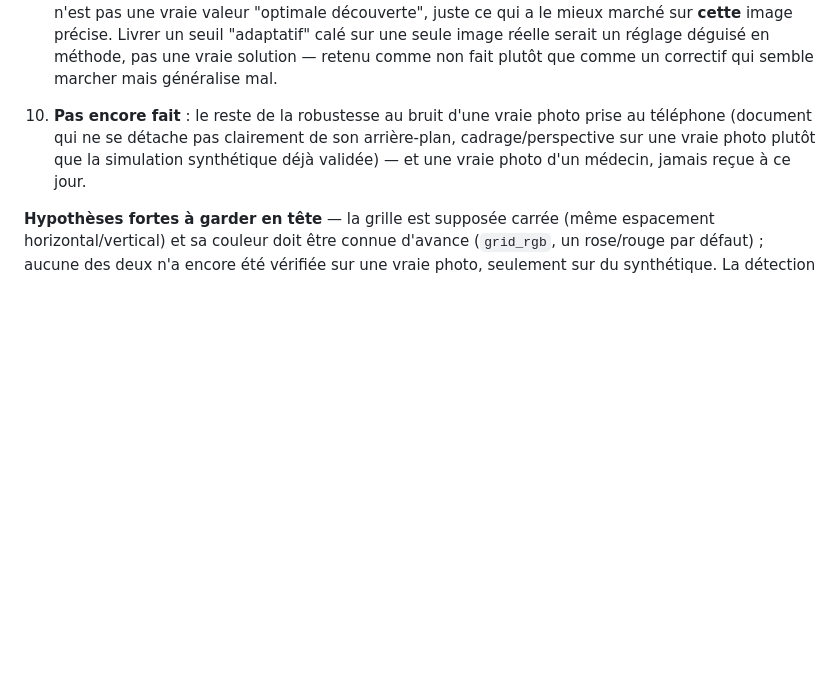
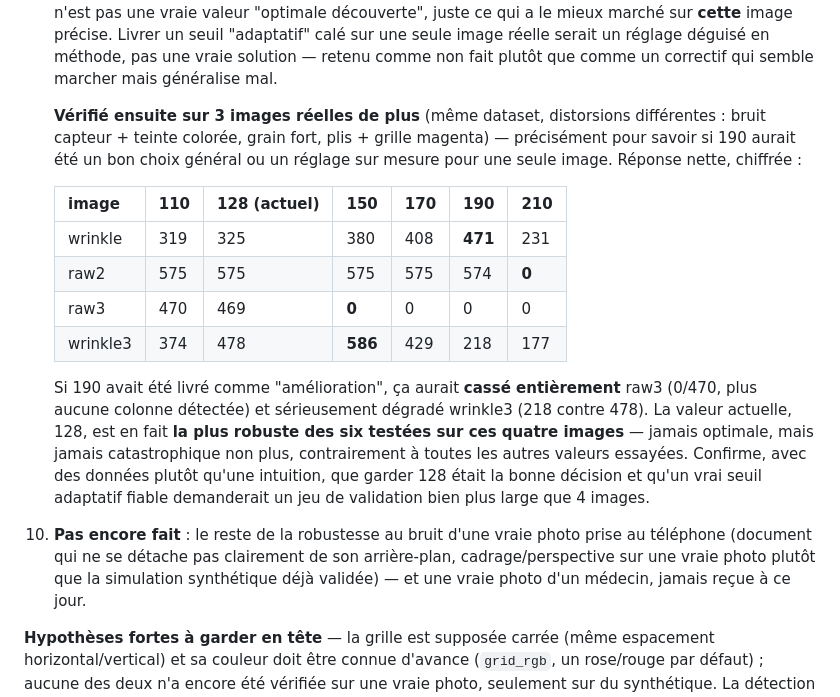
Before and after one commit to houmoyac/cardiolens, a Markdown page: ARCHITECTURE.md, the part around the change. Drawn GitHub-style; blank space fills up the shorter version.

Commit message:
Cross-validate the dark_threshold finding on 3 more real images
Directly answers "would 190 have generalized, or was that a one-image
guess": tested the same threshold sweep on 3 more real distorted ECG
images (sensor noise + color cast, heavy grain, wrinkles + magenta
grid). Result: no single value works well across all four — 190
(which looked best on the first image) completely breaks a second
one (0/470 valid columns) and degrades a third. The current default,
128, turns out to be the most robust of every value tested across
all four, though optimal for none. Confirms with real cross-image
data, not just caution, that shipping the single-image "improvement"
would have been a regression.

Co-Authored-By: Claude Sonnet 5 <noreply@anthropic.com>
Claude-Session: https://claude.ai/code/session_0125PEsYnrVwBNkaA5fK66YN

```diff
--- a/ARCHITECTURE.md
+++ b/ARCHITECTURE.md
@@ -262,6 +262,29 @@ construit d'un bloc :
     seule image réelle serait un réglage déguisé en méthode, pas une
     vraie solution — retenu comme non fait plutôt que comme un correctif
     qui semble marcher mais généralise mal.
+
+    **Vérifié ensuite sur 3 images réelles de plus** (même dataset,
+    distorsions différentes : bruit capteur + teinte colorée, grain
+    fort, plis + grille magenta) — précisément pour savoir si 190
+    aurait été un bon choix général ou un réglage sur mesure pour une
+    seule image. Réponse nette, chiffrée :
+
+    | image           | 110 | 128 (actuel) | 150 | 170 | 190  | 210 |
+    |-----------------|-----|--------------|-----|-----|------|-----|
+    | wrinkle         | 319 | 325          | 380 | 408 | **471** | 231 |
+    | raw2            | 575 | 575          | 575 | 575 | 574  | **0**   |
+    | raw3            | 470 | 469          | **0**   | 0   | 0    | 0   |
+    | wrinkle3        | 374 | 478          | **586** | 429 | 218  | 177 |
+
+    Si 190 avait été livré comme "amélioration", ça aurait **cassé
+    entièrement** raw3 (0/470, plus aucune colonne détectée) et
+    sérieusement dégradé wrinkle3 (218 contre 478). La valeur actuelle,
+    128, est en fait **la plus robuste des six testées sur ces quatre
+    images** — jamais optimale, mais jamais catastrophique non plus,
+    contrairement à toutes les autres valeurs essayées. Confirme, avec
+    des données plutôt qu'une intuition, que garder 128 était la bonne
+    décision et qu'un vrai seuil adaptatif fiable demanderait un
+    jeu de validation bien plus large que 4 images.
 12. **Pas encore fait** : le reste de la robustesse au bruit d'une vraie
     photo prise au téléphone (document qui ne se détache pas clairement
     de son arrière-plan, cadrage/perspective sur une vraie photo plutôt
```
